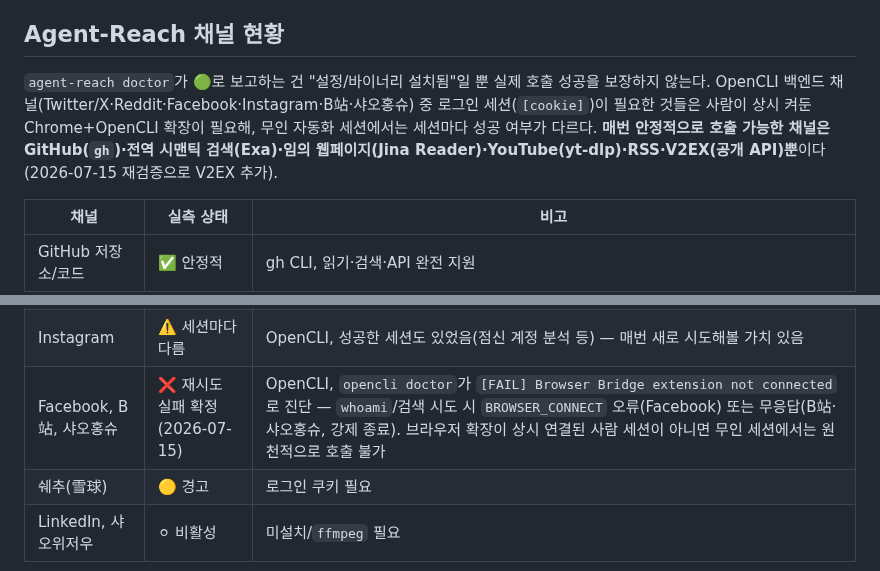
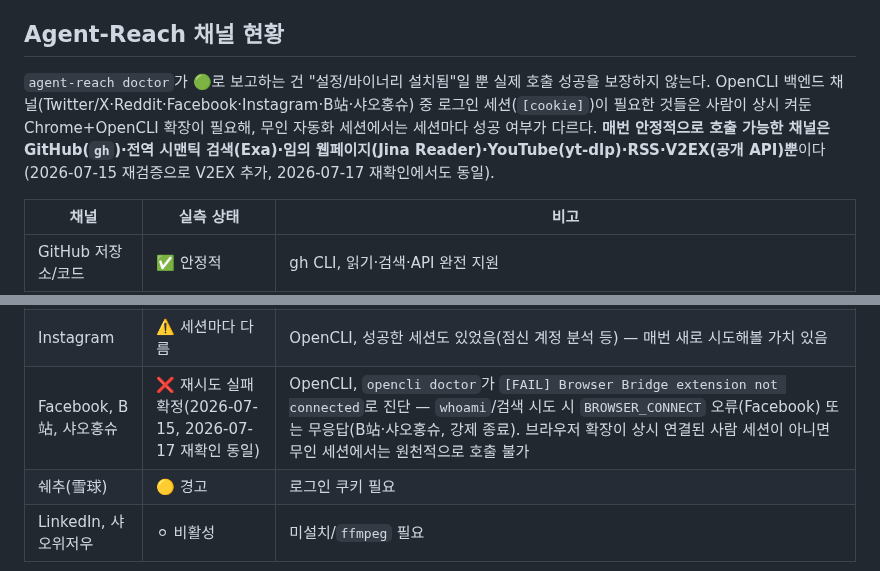
Before and after one commit to beomboo/Cosmos_beomboo, a Markdown page: docs/research/README.md, 2 parts joined by grey strips. Drawn GitHub-style.

Commit message:
문서: Agent-Reach 채널 현황 2026-07-17 재확인 결과 반영
Facebook/B站/샤오홍슈 재시도 실패, V2EX 성공 유지 — 기존 결론과 동일.

```diff
--- a/docs/research/README.md
+++ b/docs/research/README.md
@@ -33,7 +33,7 @@
 
 ## Agent-Reach 채널 현황
 
-`agent-reach doctor`가 🟢로 보고하는 건 "설정/바이너리 설치됨"일 뿐 실제 호출 성공을 보장하지 않는다. OpenCLI 백엔드 채널(Twitter/X·Reddit·Facebook·Instagram·B站·샤오홍슈) 중 로그인 세션(`[cookie]`)이 필요한 것들은 사람이 상시 켜둔 Chrome+OpenCLI 확장이 필요해, 무인 자동화 세션에서는 세션마다 성공 여부가 다르다. **매번 안정적으로 호출 가능한 채널은 GitHub(`gh`)·전역 시맨틱 검색(Exa)·임의 웹페이지(Jina Reader)·YouTube(yt-dlp)·RSS·V2EX(공개 API)뿐**이다(2026-07-15 재검증으로 V2EX 추가).
+`agent-reach doctor`가 🟢로 보고하는 건 "설정/바이너리 설치됨"일 뿐 실제 호출 성공을 보장하지 않는다. OpenCLI 백엔드 채널(Twitter/X·Reddit·Facebook·Instagram·B站·샤오홍슈) 중 로그인 세션(`[cookie]`)이 필요한 것들은 사람이 상시 켜둔 Chrome+OpenCLI 확장이 필요해, 무인 자동화 세션에서는 세션마다 성공 여부가 다르다. **매번 안정적으로 호출 가능한 채널은 GitHub(`gh`)·전역 시맨틱 검색(Exa)·임의 웹페이지(Jina Reader)·YouTube(yt-dlp)·RSS·V2EX(공개 API)뿐**이다(2026-07-15 재검증으로 V2EX 추가, 2026-07-17 재확인에서도 동일).
 
 | 채널 | 실측 상태 | 비고 |
 |---|---|---|
@@ -46,6 +46,6 @@
 | Twitter/X, Reddit | ❌ 세션마다 다름 | OpenCLI, `BROWSER_CONNECT` 오류로 실패한 이력 다수 |
 | Instagram | ⚠️ 세션마다 다름 | OpenCLI, 성공한 세션도 있었음(점신 계정 분석 등) — 매번 새로 시도해볼 가치 있음 |
-| Facebook, B站, 샤오홍슈 | ❌ 재시도 실패 확정(2026-07-15) | OpenCLI, `opencli doctor`가 `[FAIL] Browser Bridge extension not connected`로 진단 — `whoami`/검색 시도 시 `BROWSER_CONNECT` 오류(Facebook) 또는 무응답(B站·샤오홍슈, 강제 종료). 브라우저 확장이 상시 연결된 사람 세션이 아니면 무인 세션에서는 원천적으로 호출 불가 |
+| Facebook, B站, 샤오홍슈 | ❌ 재시도 실패 확정(2026-07-15, 2026-07-17 재확인 동일) | OpenCLI, `opencli doctor`가 `[FAIL] Browser Bridge extension not connected`로 진단 — `whoami`/검색 시도 시 `BROWSER_CONNECT` 오류(Facebook) 또는 무응답(B站·샤오홍슈, 강제 종료). 브라우저 확장이 상시 연결된 사람 세션이 아니면 무인 세션에서는 원천적으로 호출 불가 |
 | 쉐추(雪球) | 🟡 경고 | 로그인 쿠키 필요 |
 | LinkedIn, 샤오위저우 | ⚪ 비활성 | 미설치/`ffmpeg` 필요 |
 
```
Also changed, not shown: other parts of docs/research/README.md (+1 -1 lines).
